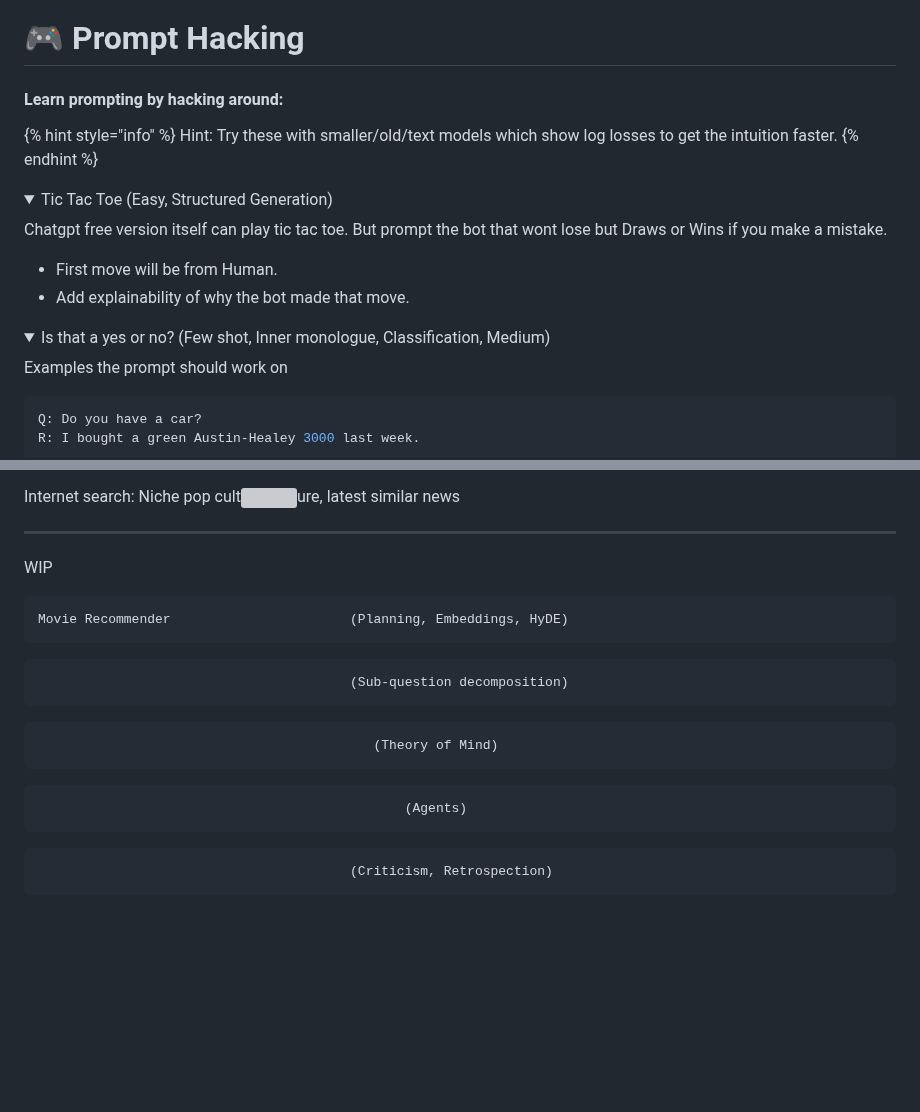
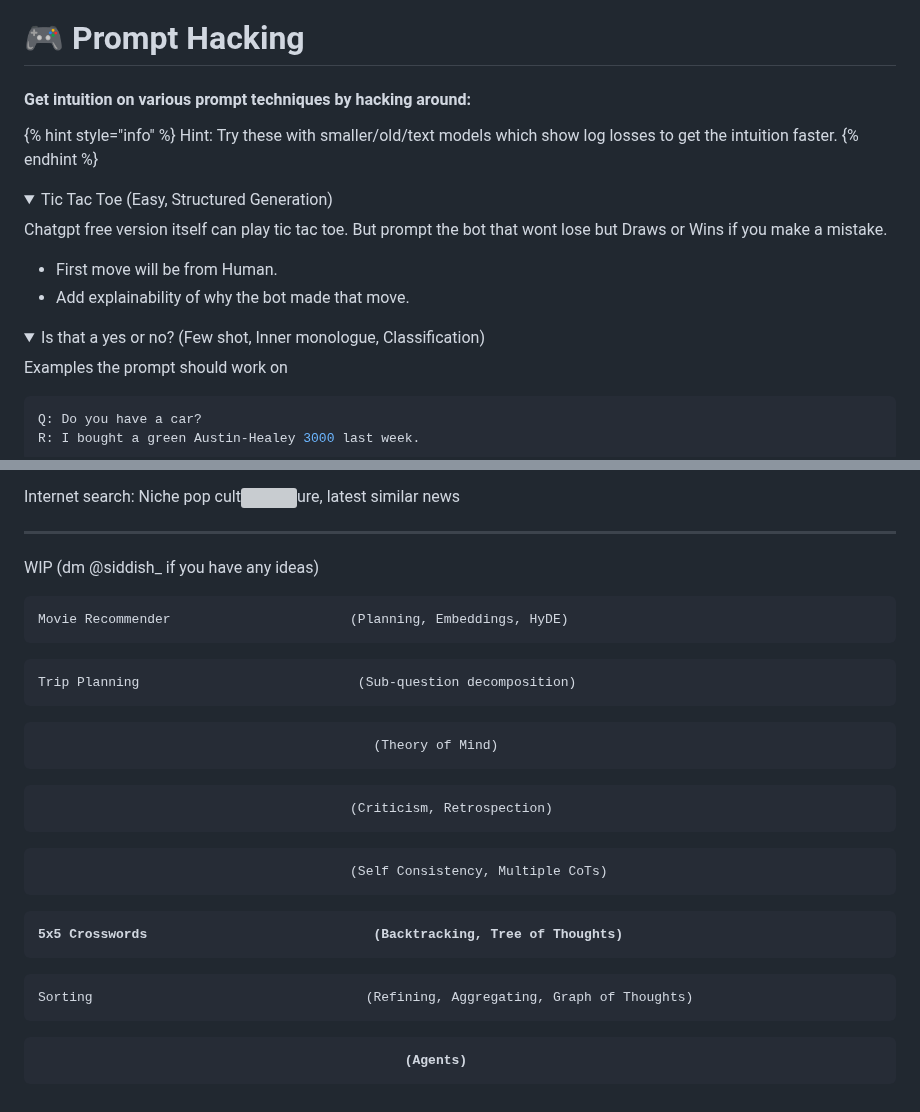
Before and after one commit to siddish-reddy/notes.siddish.com, a Markdown page: ai/prompt-hacking.md, 2 parts joined by grey strips. GitHub-like rendering; folded sections open; blank space fills up the shorter version; grey boxes are pictures that could not be loaded.

Commit message:
GITBOOK-58: No subject

````diff
--- a/ai/prompt-hacking.md
+++ b/ai/prompt-hacking.md
@@ -4,7 +4,7 @@ description: Incremental challenges to get good at understanding LLMs
 
 # 🎮 Prompt Hacking
 
-#### Learn prompting by hacking around:
+#### Get intuition on various prompt techniques by hacking around:
 
 {% hint style="info" %}
 Hint: Try these with smaller/old/text models which show log losses to get the intuition faster.
@@ -23,7 +23,7 @@ Chatgpt free version itself can play tic tac toe. But prompt the bot that wont l
 
 <details>
 
-<summary>Is that a yes or no?                             (Few shot, Inner monologue, Classification, Medium)</summary>
+<summary>Is that a yes or no?                                          (Few shot, Inner monologue, Classification)</summary>
 
 
 
@@ -160,14 +160,14 @@ Internet search: Niche pop cult![](<../.gitbook/assets/image (15).png>)ure, late
 
 ***
 
-WIP
+WIP (dm @siddish\_ if you have any ideas)
 
 ```
 Movie Recommender                       (Planning, Embeddings, HyDE)
 ```
 
 ```
-                                        (Sub-question decomposition)
+Trip Planning                            (Sub-question decomposition)
 ```
 
 ```
@@ -175,9 +175,19 @@ Movie Recommender                       (Planning, Embeddings, HyDE)
 ```
 
 ```
-                                               (Agents)
+                                        (Criticism, Retrospection)
 ```
 
 ```
-                                        (Criticism, Retrospection)
+                                        (Self Consistency, Multiple CoTs)
 ```
+
+<pre><code><strong>5x5 Crosswords                             (Backtracking, Tree of Thoughts)
+</strong></code></pre>
+
+```
+Sorting                                   (Refining, Aggregating, Graph of Thoughts)
+```
+
+<pre><code><strong>                                               (Agents)
+</strong></code></pre>
````
